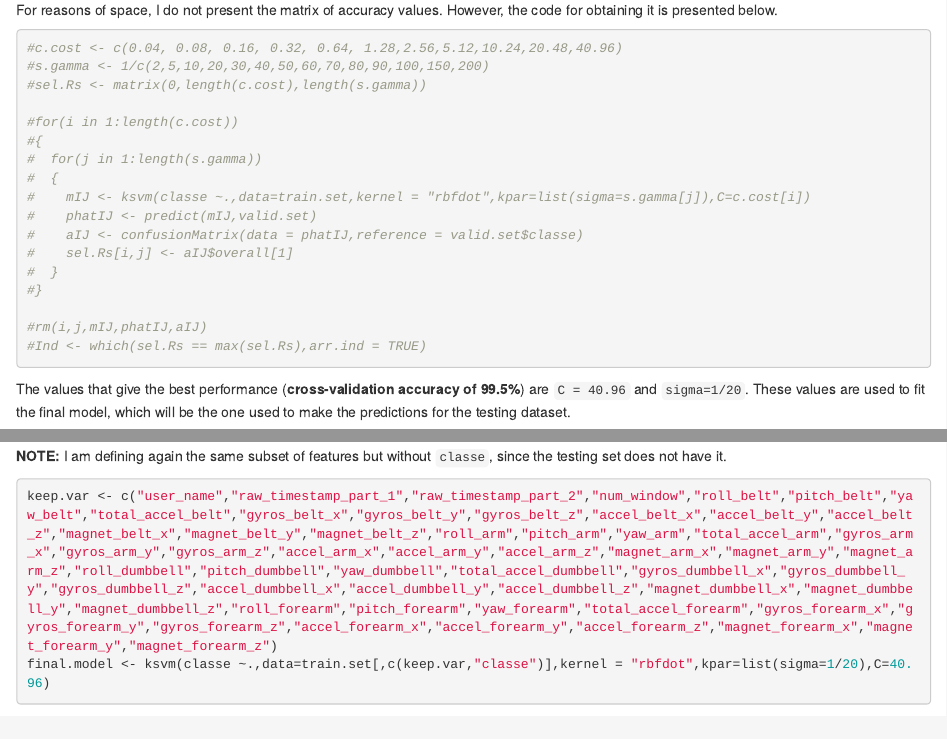
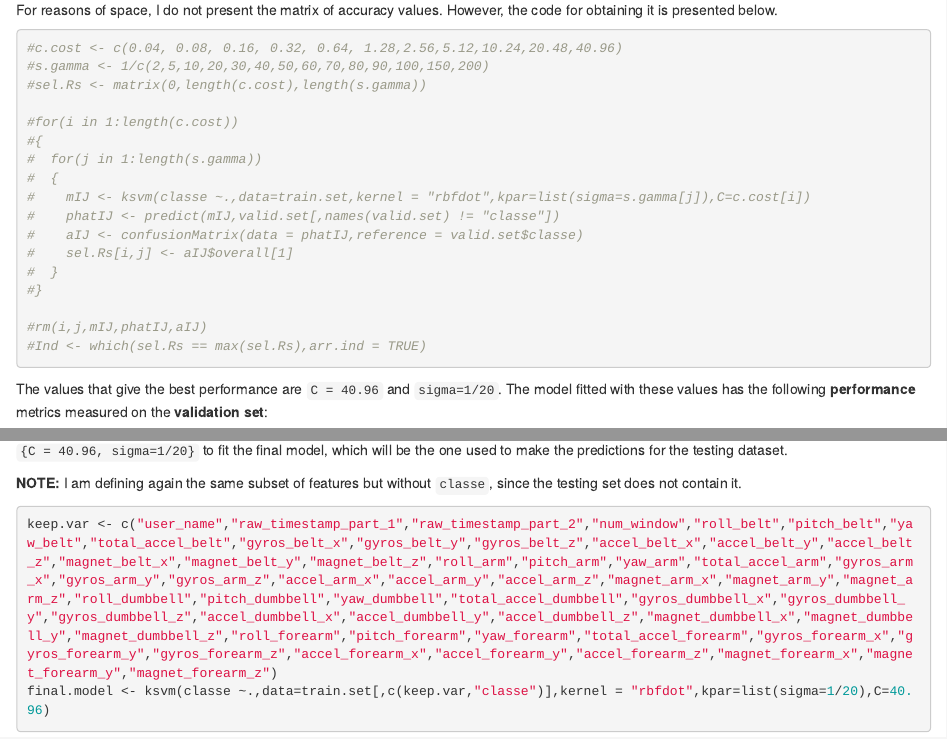
Before and after one commit to mgarza12/PML-CourseProject, an R Markdown document (PML_PredictionAssignment.Rmd): the page in a window 1100 px wide, from 3410 px down, and a second part further down, joined at a grey line. Rendered offline with R 4.5, knitr and Pandoc, with nearby package versions; some code elsewhere in the file could not run offline.

Commit message:
Update1
Correction and update.

````diff
--- a/PML_PredictionAssignment.Rmd
+++ b/PML_PredictionAssignment.Rmd
@@ -100,7 +100,7 @@
 #  for(j in 1:length(s.gamma))
 #  {
 #    mIJ <- ksvm(classe ~.,data=train.set,kernel = "rbfdot",kpar=list(sigma=s.gamma[j]),C=c.cost[i])
-#    phatIJ <- predict(mIJ,valid.set)
+#    phatIJ <- predict(mIJ,valid.set[,names(valid.set) != "classe"])
 #    aIJ <- confusionMatrix(data = phatIJ,reference = valid.set$classe)
 #    sel.Rs[i,j] <- aIJ$overall[1]
 #  }
@@ -110,6 +110,5 @@
 #Ind <- which(sel.Rs == max(sel.Rs),arr.ind = TRUE)
 ```
 
-The values that give the best performance (**cross-validation accuracy of 99.5%**) are `C = 40.96` and `sigma=1/20`. These values are used to fit the final model, which will be the one used to make the predictions for the testing dataset.
+The values that give the best performance are `C = 40.96` and `sigma=1/20`. The model fitted with these values has the following **performance** metrics measured on the **validation set**:
 
-**NOTE:** I am defining again the same subset of features but without `classe`, since the testing set does not have it.
@@ -116,3 +122,4 @@
+**NOTE:** I am defining again the same subset of features but without `classe`, since the testing set does not contain it.
 
 ```{r}
 keep.var <- c("user_name","raw_timestamp_part_1","raw_timestamp_part_2","num_window","roll_belt","pitch_belt","yaw_belt","total_accel_belt","gyros_belt_x","gyros_belt_y","gyros_belt_z","accel_belt_x","accel_belt_y","accel_belt_z","magnet_belt_x","magnet_belt_y","magnet_belt_z","roll_arm","pitch_arm","yaw_arm","total_accel_arm","gyros_arm_x","gyros_arm_y","gyros_arm_z","accel_arm_x","accel_arm_y","accel_arm_z","magnet_arm_x","magnet_arm_y","magnet_arm_z","roll_dumbbell","pitch_dumbbell","yaw_dumbbell","total_accel_dumbbell","gyros_dumbbell_x","gyros_dumbbell_y","gyros_dumbbell_z","accel_dumbbell_x","accel_dumbbell_y","accel_dumbbell_z","magnet_dumbbell_x","magnet_dumbbell_y","magnet_dumbbell_z","roll_forearm","pitch_forearm","yaw_forearm","total_accel_forearm","gyros_forearm_x","gyros_forearm_y","gyros_forearm_z","accel_forearm_x","accel_forearm_y","accel_forearm_z","magnet_forearm_x","magnet_forearm_y","magnet_forearm_z")
````
Also changed, not shown: PML_PredictionAssignment.html, PML_PredictionAssignment.Rmd (8 more changed lines).
